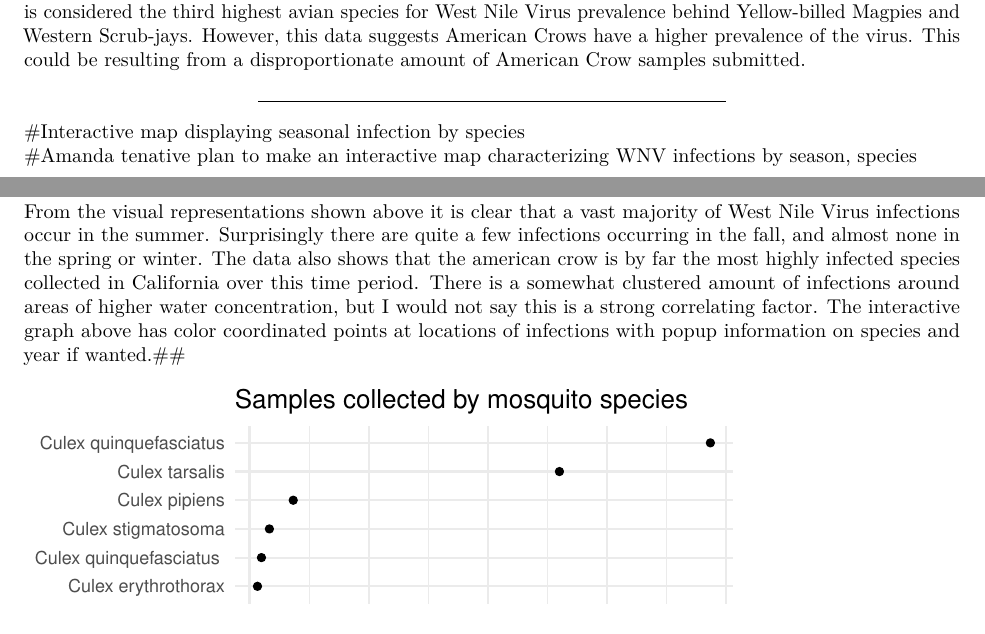
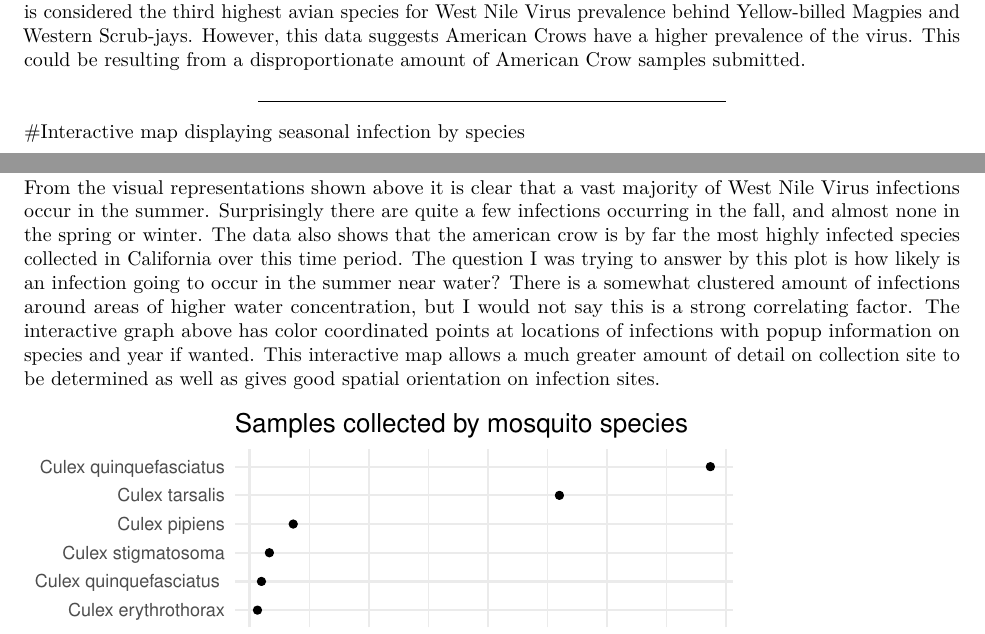
Before and after one commit to aeriel-belk/NSCI535-westnile-omics, an R Markdown document (writing/omics_draft1.Rmd): two parts of pages 3 and 4 of 7, joined at a grey line, cut so that both start at the same text. Rendered offline with R 4.5, knitr and Pandoc, then LaTeX, with nearby package versions; some code elsewhere in the file could not run offline.

Commit message:
Amanda report section

````diff
--- a/writing/omics_draft1.Rmd
+++ b/writing/omics_draft1.Rmd
@@ -125,7 +125,6 @@ The above graphs demonstrate the variation in samples collected from either bird
 ********************************************************************************
 
 #Interactive map displaying seasonal infection by species
-#Amanda tenative plan to make an interactive map characterizing WNV infections by season, species
 
 ```{r mapped_plot, echo=FALSE, message=FALSE, warning=FALSE}
 
@@ -219,7 +218,7 @@ wnv_interactive
 saveWidget(wnv_interactive, 'mapca.html', selfcontained = TRUE)
 ```
 
-From the visual representations shown above it is clear that a vast majority of West Nile Virus infections occur in the summer. Surprisingly there are quite a few infections occurring in the fall, and almost none in the spring or winter. The data also shows that the american crow is by far the most highly infected species collected in California over this time period. There is a somewhat clustered amount of infections around areas of higher water concentration, but I would not say this is a strong correlating factor. The interactive graph above has color coordinated points at locations of infections with popup information on species and year if wanted.##
+From the visual representations shown above it is clear that a vast majority of West Nile Virus infections occur in the summer. Surprisingly there are quite a few infections occurring in the fall, and almost none in the spring or winter. The data also shows that the american crow is by far the most highly infected species collected in California over this time period. The question I was trying to answer by this plot is how likely is an infection going to occur in the summer near water? There is a somewhat clustered amount of infections around areas of higher water concentration, but I would not say this is a strong correlating factor. The interactive graph above has color coordinated points at locations of infections with popup information on species and year if wanted. This interactive map allows a much greater amount of detail on collection site to be determined as well as gives good spatial orientation on infection sites.
 
 ```{r mosquito_metadata, fig.height = 2, fig.width = 5}
 wn_meta_sum_mosquitos <- wn_meta_filtered %>%
````
